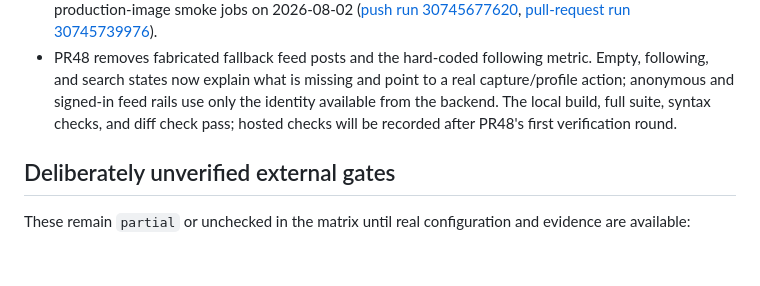
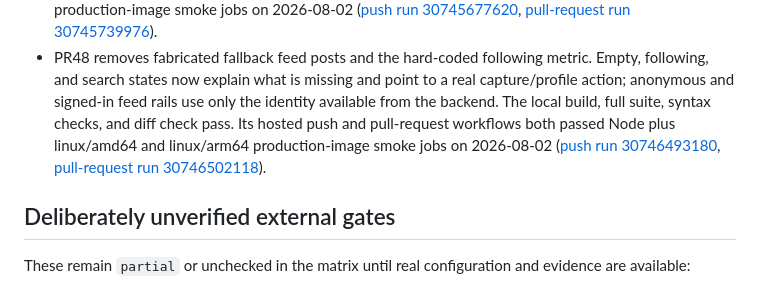
Before and after one commit to tcballard/annotated, a Markdown page: ACCEPTANCE_EVIDENCE.md, the part around the change. Rendered like a GitHub page; blank space fills up the shorter version.

Commit message:
docs(acceptance): record feed hosted checks

```diff
--- a/ACCEPTANCE_EVIDENCE.md
+++ b/ACCEPTANCE_EVIDENCE.md
@@ -290,8 +290,12 @@ The local browser run exercised the user-facing flows below:
   metric. Empty, following, and search states now explain what is missing and
   point to a real capture/profile action; anonymous and signed-in feed rails
   use only the identity available from the backend. The local build, full
-  suite, syntax checks, and diff check pass; hosted checks will be recorded
-  after PR48's first verification round.
+  suite, syntax checks, and diff check pass. Its hosted push and pull-request
+  workflows both passed Node plus linux/amd64 and linux/arm64 production-image
+  smoke jobs on 2026-08-02 ([push run
+  30746493180](https://github.com/tcballard/annotated/actions/runs/30746493180),
+  [pull-request run
+  30746502118](https://github.com/tcballard/annotated/actions/runs/30746502118)).
 
 ## Deliberately unverified external gates
 
```
